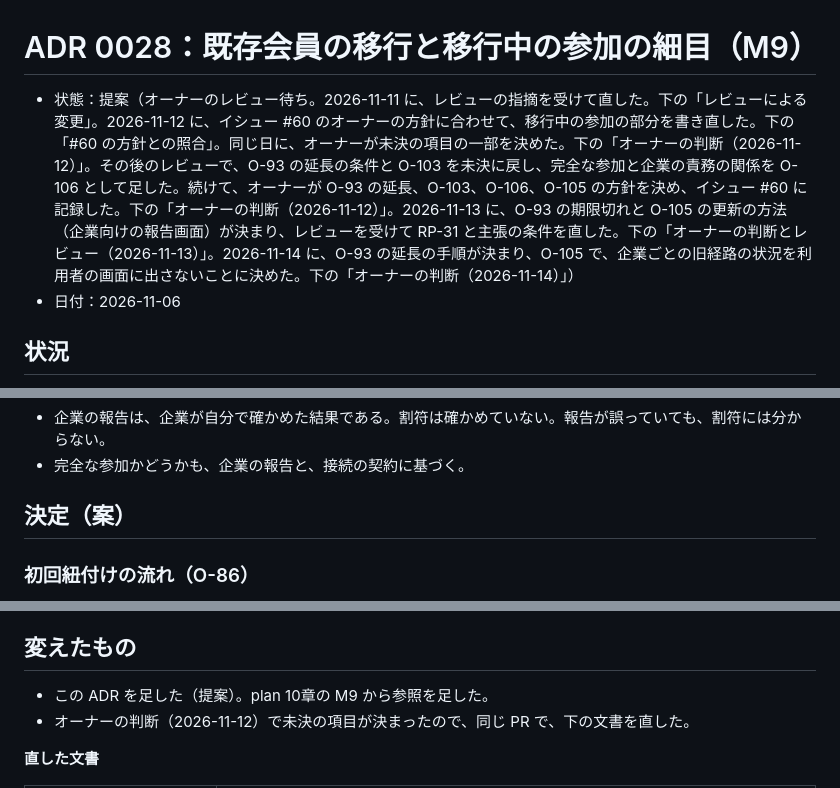
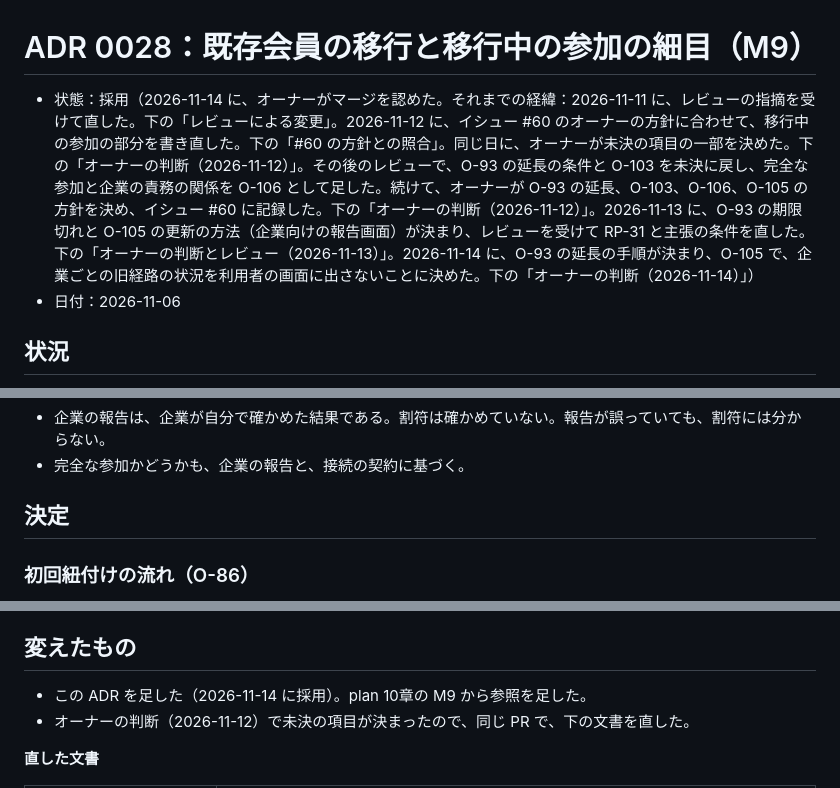
Before and after one commit to nori1234/pii-token-vault, a Markdown page: docs/adr/0028-migration-details.md, 3 parts joined by grey strips. Drawn GitHub-style.

```diff
--- a/docs/adr/0028-migration-details.md
+++ b/docs/adr/0028-migration-details.md
@@ -1,6 +1,6 @@
 # ADR 0028：既存会員の移行と移行中の参加の細目（M9）
 
-- 状態：提案（オーナーのレビュー待ち。2026-11-11 に、レビューの指摘を受けて直した。下の「レビューによる変更」。2026-11-12 に、イシュー #60 のオーナーの方針に合わせて、移行中の参加の部分を書き直した。下の「#60 の方針との照合」。同じ日に、オーナーが未決の項目の一部を決めた。下の「オーナーの判断（2026-11-12）」。その後のレビューで、O-93 の延長の条件と O-103 を未決に戻し、完全な参加と企業の責務の関係を O-106 として足した。続けて、オーナーが O-93 の延長、O-103、O-106、O-105 の方針を決め、イシュー #60 に記録した。下の「オーナーの判断（2026-11-12）」。2026-11-13 に、O-93 の期限切れと O-105 の更新の方法（企業向けの報告画面）が決まり、レビューを受けて RP-31 と主張の条件を直した。下の「オーナーの判断とレビュー（2026-11-13）」。2026-11-14 に、O-93 の延長の手順が決まり、O-105 で、企業ごとの旧経路の状況を利用者の画面に出さないことに決めた。下の「オーナーの判断（2026-11-14）」）
+- 状態：採用（2026-11-14 に、オーナーがマージを認めた。それまでの経緯：2026-11-11 に、レビューの指摘を受けて直した。下の「レビューによる変更」。2026-11-12 に、イシュー #60 のオーナーの方針に合わせて、移行中の参加の部分を書き直した。下の「#60 の方針との照合」。同じ日に、オーナーが未決の項目の一部を決めた。下の「オーナーの判断（2026-11-12）」。その後のレビューで、O-93 の延長の条件と O-103 を未決に戻し、完全な参加と企業の責務の関係を O-106 として足した。続けて、オーナーが O-93 の延長、O-103、O-106、O-105 の方針を決め、イシュー #60 に記録した。下の「オーナーの判断（2026-11-12）」。2026-11-13 に、O-93 の期限切れと O-105 の更新の方法（企業向けの報告画面）が決まり、レビューを受けて RP-31 と主張の条件を直した。下の「オーナーの判断とレビュー（2026-11-13）」。2026-11-14 に、O-93 の延長の手順が決まり、O-105 で、企業ごとの旧経路の状況を利用者の画面に出さないことに決めた。下の「オーナーの判断（2026-11-14）」）
 - 日付：2026-11-06
 
 ## 状況
@@ -75,7 +75,7 @@ M9 で決めることにしていた項目のうち、この ADR で扱うもの
 - 企業の報告は、企業が自分で確かめた結果である。割符は確かめていない。報告が誤っていても、割符には分からない。
 - 完全な参加かどうかも、企業の報告と、接続の契約に基づく。
 
-## 決定（案）
+## 決定
 
 ### 初回紐付けの流れ（O-86）
 
@@ -455,7 +455,7 @@ ADR 0020 のオーナーの決定（仮）は、移行中の企業でも、初
 
 ## 変えたもの
 
-- この ADR を足した（提案）。plan 10章の M9 から参照を足した。
+- この ADR を足した（2026-11-14 に採用）。plan 10章の M9 から参照を足した。
 - オーナーの判断（2026-11-12）で未決の項目が決まったので、同じ PR で、下の文書を直した。
 
 **直した文書**
```
Also changed, not shown: docs/adr/0010-staged-participation.md (+4 -4 lines), docs/plan.md (+1 -1 lines).
